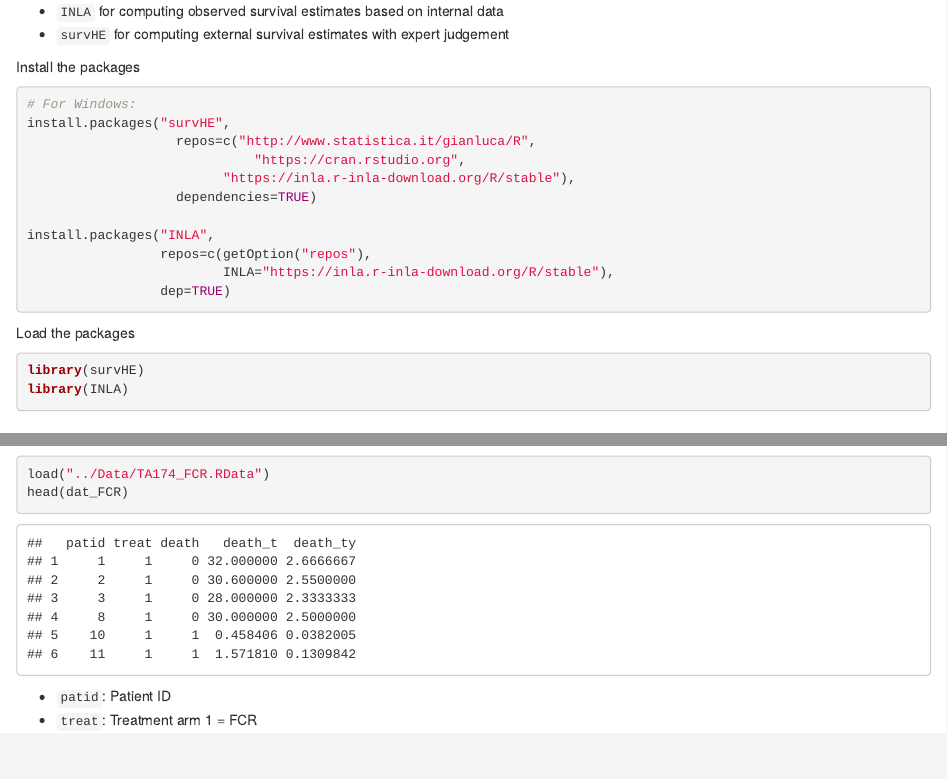
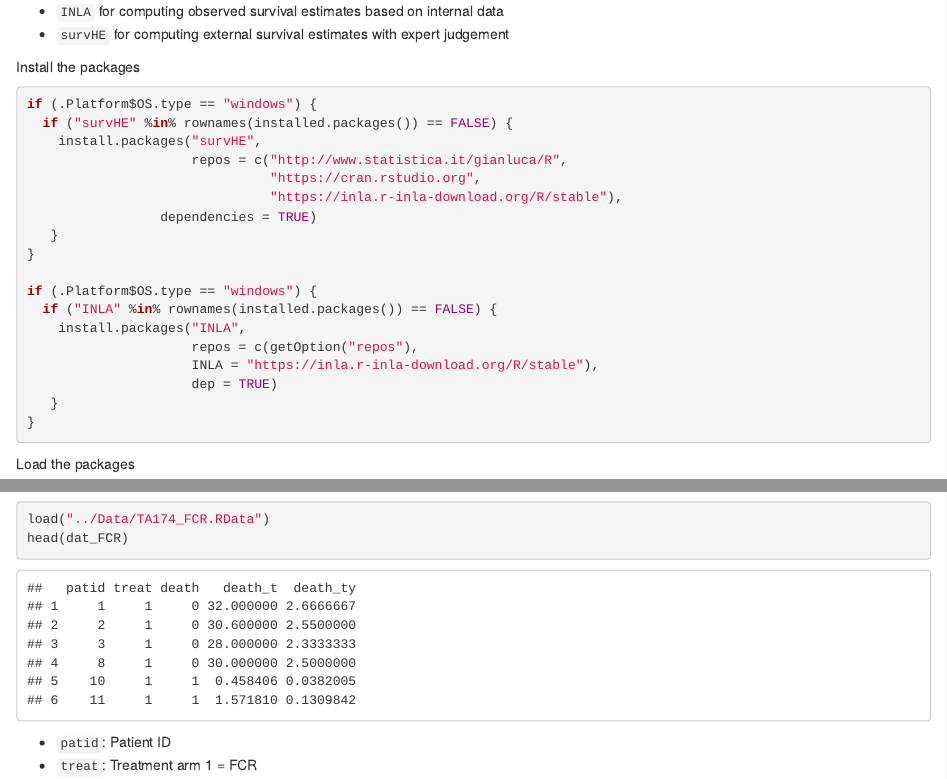
Before and after one commit to StatisticsHealthEconomics/blendR-paper, an R Markdown document (Scripts/case_study_blend.Rmd): the page in a window 1100 px wide, from 400 px down, and a second part further down, joined at a grey line. Rendered offline with R 4.5, knitr and Pandoc, with nearby package versions; some code elsewhere in the file could not run offline; common packages that the code uses without loading them are loaded.

Commit message:
Update case_study_blend.Rmd

````diff
--- a/Scripts/case_study_blend.Rmd
+++ b/Scripts/case_study_blend.Rmd
@@ -29,18 +29,25 @@ We will use two R packages:
 - `survHE`  for computing external survival estimates with expert judgement
 
 Install the packages
-```{r install pacakges, eval=FALSE}
-# For Windows:
-install.packages("survHE",
-	               repos=c("http://www.statistica.it/gianluca/R",
-		                     "https://cran.rstudio.org",
-                         "https://inla.r-inla-download.org/R/stable"),
-	               dependencies=TRUE)
+```{r install packages, eval=TRUE}
+if (.Platform$OS.type == "windows") {
+  if ("survHE" %in% rownames(installed.packages()) == FALSE) {
+    install.packages("survHE",
+                     repos = c("http://www.statistica.it/gianluca/R",
+                               "https://cran.rstudio.org",
+                               "https://inla.r-inla-download.org/R/stable"),
+ 	             dependencies = TRUE)
+   }
+}
 
-install.packages("INLA",
-                 repos=c(getOption("repos"),
-                         INLA="https://inla.r-inla-download.org/R/stable"),
-                 dep=TRUE)
+if (.Platform$OS.type == "windows") {
+  if ("INLA" %in% rownames(installed.packages()) == FALSE) {
+    install.packages("INLA",
+                     repos = c(getOption("repos"),
+                     INLA = "https://inla.r-inla-download.org/R/stable"),
+                     dep = TRUE)
+   }
+}
 ```
 
 Load the packages
````
